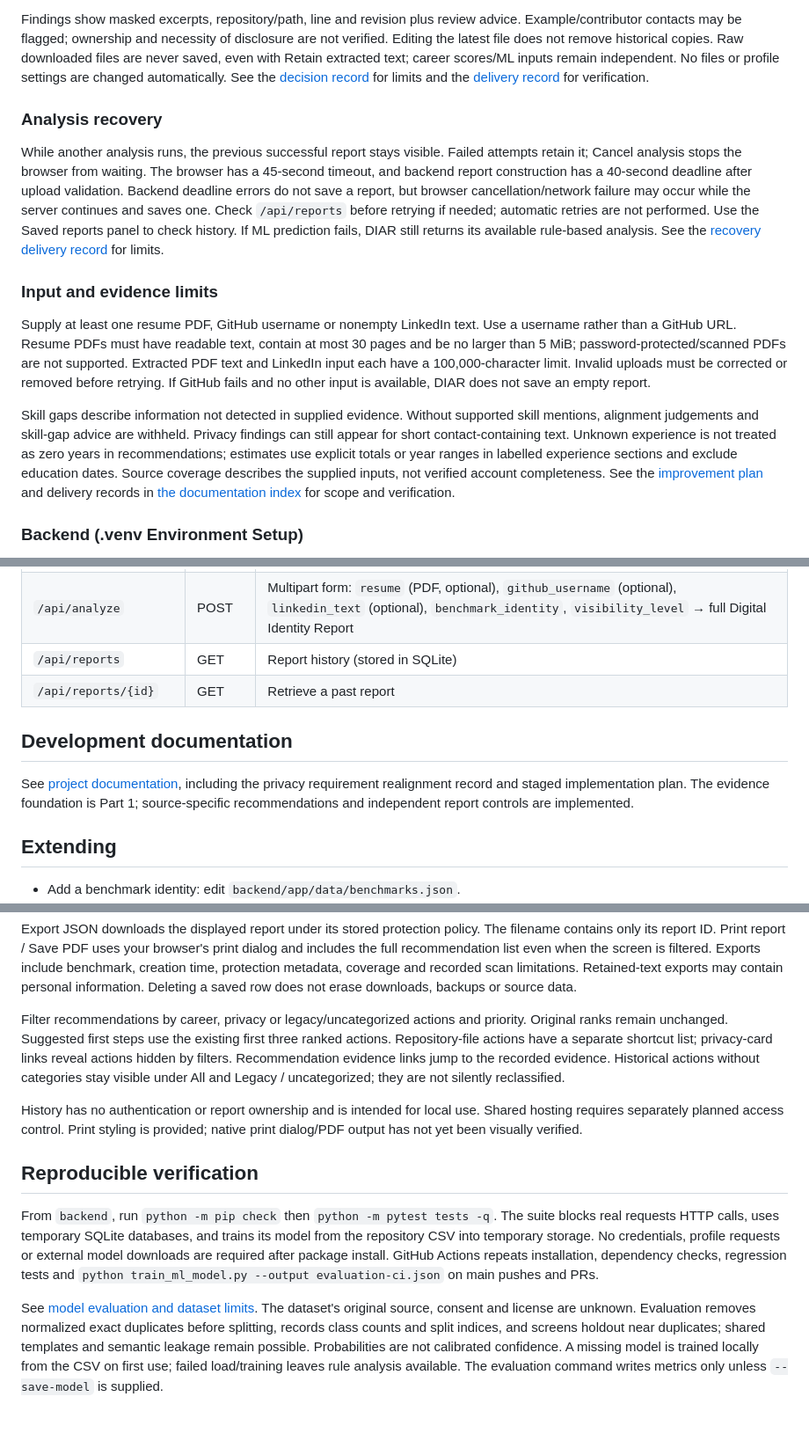
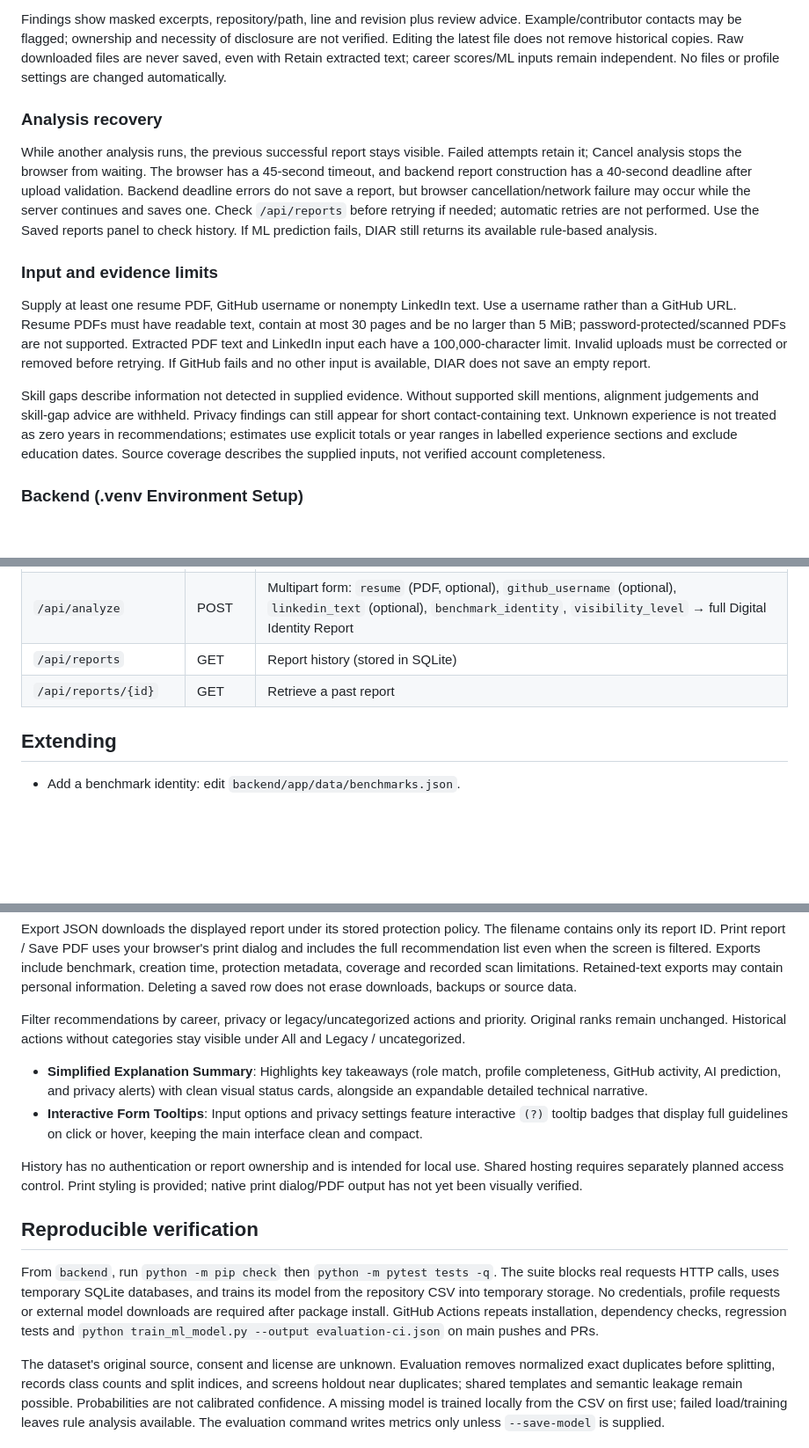
Before and after one commit to BuwanjithKasunara/diar-project, a Markdown page: README.md, 3 parts joined by grey strips. Shown at 88% size. GitHub-like rendering; blank space fills up the shorter version.

```diff
--- a/README.md
+++ b/README.md
@@ -78,8 +78,6 @@ Example/contributor contacts may be flagged; ownership and necessity of disclosu
 not verified. Editing the latest file does not remove historical copies. Raw downloaded
 files are never saved, even with Retain extracted text; career scores/ML inputs remain
 independent. No files or profile settings are changed automatically.
-See the [decision record](docs/privacy/repository-file-scanning.md) for limits and
-the [delivery record](docs/improvements/id-9-delivery.md) for verification.
 
 ### Analysis recovery
 
@@ -91,7 +89,6 @@ a report, but browser cancellation/network failure may occur while the server
 continues and saves one. Check `/api/reports` before retrying if needed; automatic
 retries are not performed. Use the Saved reports panel to check history.
 If ML prediction fails, DIAR still returns its available rule-based analysis.
-See the [recovery delivery record](docs/improvements/id-7-delivery.md) for limits.
 
 ### Input and evidence limits
 
@@ -108,8 +105,6 @@ findings can still appear for short contact-containing text. Unknown experience
 not treated as zero years in recommendations; estimates use explicit totals or
 year ranges in labelled experience sections and exclude education dates.
 Source coverage describes the supplied inputs, not verified account completeness.
-See the [improvement plan](docs/improvements/implementation-plan.md) and delivery
-records in [the documentation index](docs/README.md) for scope and verification.
 
 ### Backend (.venv Environment Setup)
 
@@ -212,12 +207,6 @@ then visit http://localhost:5173
 | `/api/reports` | GET | Report history (stored in SQLite) |
 | `/api/reports/{id}` | GET | Retrieve a past report |
 
-## Development documentation
-
-See [project documentation](docs/README.md), including the privacy requirement
-realignment record and staged implementation plan. The evidence foundation is Part 1;
-source-specific recommendations and independent report controls are implemented.
-
 ## Extending
 
 - Add a benchmark identity: edit `backend/app/data/benchmarks.json`.
@@ -244,11 +233,11 @@ coverage and recorded scan limitations. Retained-text exports may contain person
 information. Deleting a saved row does not erase downloads, backups or source data.
 
 Filter recommendations by career, privacy or legacy/uncategorized actions and
-priority. Original ranks remain unchanged. Suggested first steps use the existing
-first three ranked actions. Repository-file actions have a separate shortcut list;
-privacy-card links reveal actions hidden by filters. Recommendation evidence links
-jump to the recorded evidence. Historical actions without categories stay visible
-under All and Legacy / uncategorized; they are not silently reclassified.
+priority. Original ranks remain unchanged. Historical actions without categories stay
+visible under All and Legacy / uncategorized.
+
+- **Simplified Explanation Summary**: Highlights key takeaways (role match, profile completeness, GitHub activity, AI prediction, and privacy alerts) with clean visual status cards, alongside an expandable detailed technical narrative.
+- **Interactive Form Tooltips**: Input options and privacy settings feature interactive `(?)` tooltip badges that display full guidelines on click or hover, keeping the main interface clean and compact.
 
 History has no authentication or report ownership and is intended for local use.
 Shared hosting requires separately planned access control. Print styling is
@@ -263,7 +252,6 @@ profile requests or external model downloads are required after package install.
 GitHub Actions repeats installation, dependency checks, regression tests and
 `python train_ml_model.py --output evaluation-ci.json` on main pushes and PRs.
 
-See [model evaluation and dataset limits](docs/testing/model-evaluation.md).
 The dataset's original source, consent and license are unknown. Evaluation removes
 normalized exact duplicates before splitting, records class counts and split indices,
 and screens holdout near duplicates; shared templates and semantic leakage remain
```
Also changed, not shown: other parts of README.md (+1 -1 lines).
